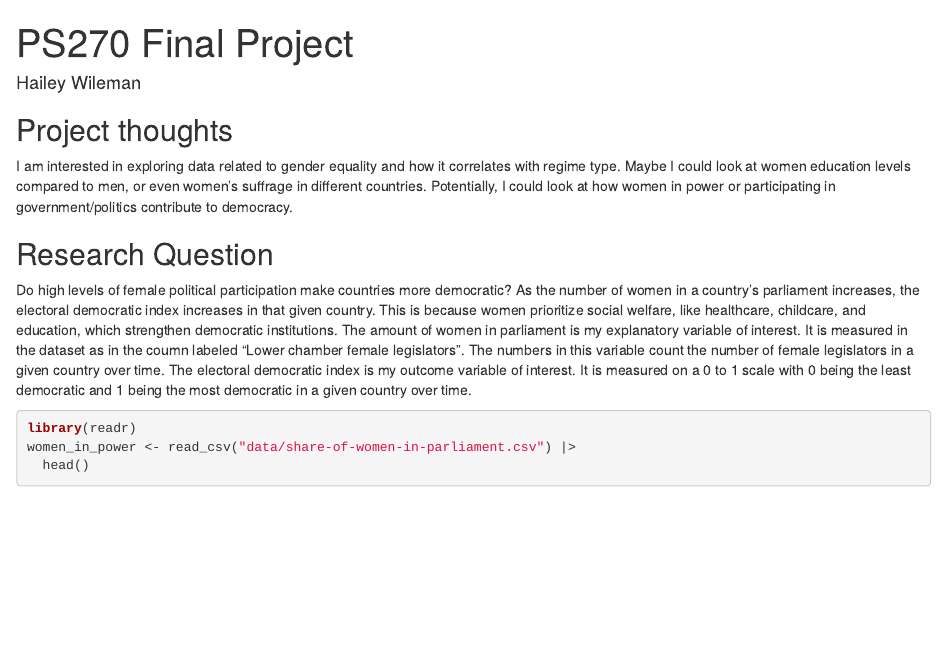
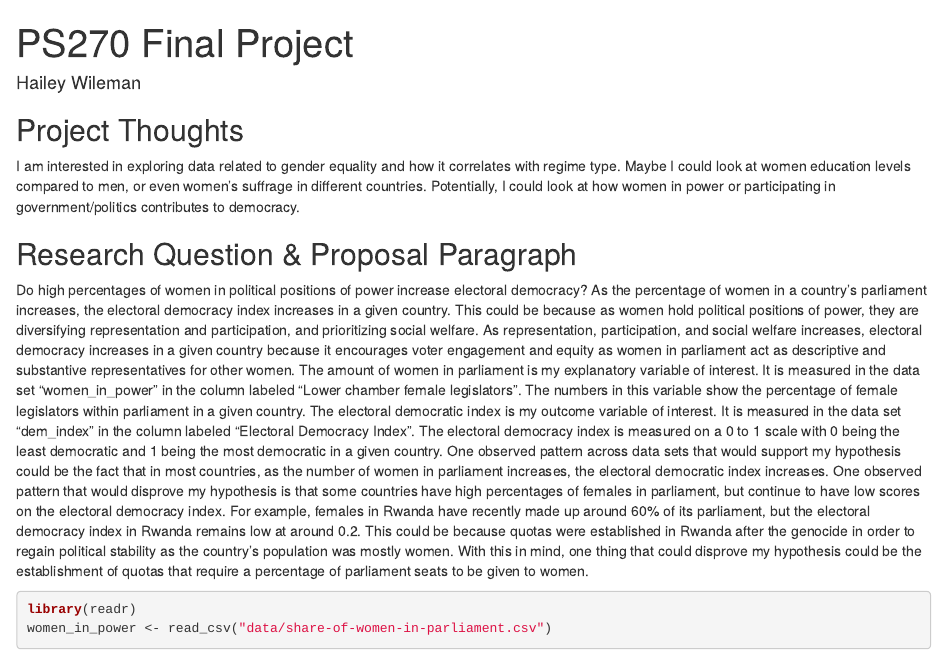
Before and after one commit to HaileyWileman/ps270-final-project, an R Markdown document (index.Rmd): the page in a window 1100 px wide, from its top. Rendered offline with R 4.5, knitr and Pandoc, with nearby package versions; drawn as R Markdown's standard HTML page in place of the format the file asks for; some code elsewhere in the file could not run offline.

Commit message:
Final Project Milestone #2

````diff
--- a/index.Rmd
+++ b/index.Rmd
@@ -9,16 +9,16 @@ output:
 
 
 
-## Project thoughts
+## Project Thoughts
 
 I am interested in exploring data related to gender equality and how it correlates with regime type.
-Maybe I could look at women education levels compared to men, or even women's suffrage in different countries. Potentially, I could look at how women in power or participating in government/politics contribute to democracy.
+Maybe I could look at women education levels compared to men, or even women's suffrage in different countries. Potentially, I could look at how women in power or participating in government/politics contributes to democracy.
 
 
-## Research Question
+## Research Question & Proposal Paragraph
 
-Do high levels of female political participation make countries more democratic? As the number of women in a country's parliament increases, the electoral democratic index increases in that given country. This is because women prioritize social welfare, like healthcare, childcare, and education, which strengthen democratic institutions. The amount of women in parliament is my explanatory variable of interest. It is measured in the dataset as in the coumn labeled "Lower chamber female legislators". The numbers in this variable count the number of female legislators in a given country over time. The electoral democratic index is my outcome variable of interest. It is measured on a 0 to 1 scale with 0 being the least democratic and 1 being the most democratic in a given country over time.
+Do high percentages of women in political positions of power increase electoral democracy? As the percentage of women in a country's parliament increases, the electoral democracy index increases in a given country. This could be because as women hold political positions of power, they are diversifying representation and participation, and prioritizing social welfare. As representation, participation, and social welfare increases, electoral democracy increases in a given country because it encourages voter engagement and equity as women in parliament act as descriptive and substantive representatives for other women. The amount of women in parliament is my explanatory variable of interest. It is measured in the data set "women_in_power" in the column labeled "Lower chamber female legislators". The numbers in this variable show the percentage of female legislators within parliament in a given country. The electoral democratic index is my outcome variable of interest. It is measured in the data set "dem_index" in the column labeled "Electoral Democracy Index". The electoral democracy index is measured on a 0 to 1 scale with 0 being the least democratic and 1 being the most democratic in a given country. One observed pattern across data sets that would support my hypothesis could be the fact that in most countries, as the number of women in parliament increases, the electoral democratic index increases. One observed pattern that would disprove my hypothesis is that some countries have high percentages of females in parliament, but continue to have low scores on the electoral democracy index. For example, females in Rwanda have recently made up around 60% of its parliament, but the electoral democracy index in Rwanda remains low at around 0.2. This could be because quotas were established in Rwanda after the genocide in order to regain political stability as the country's population was mostly women. With this in mind, one thing that could disprove my hypothesis could be the establishment of quotas that require a percentage of parliament seats to be given to women.
 
 ```{r}
 library(readr)
-women_in_power <- read_csv("data/share-of-women-in-parliament.csv") |>
+women_in_power <- read_csv("data/share-of-women-in-parliament.csv")
````
Also changed, not shown: index.Rmd (6 more changed lines).
